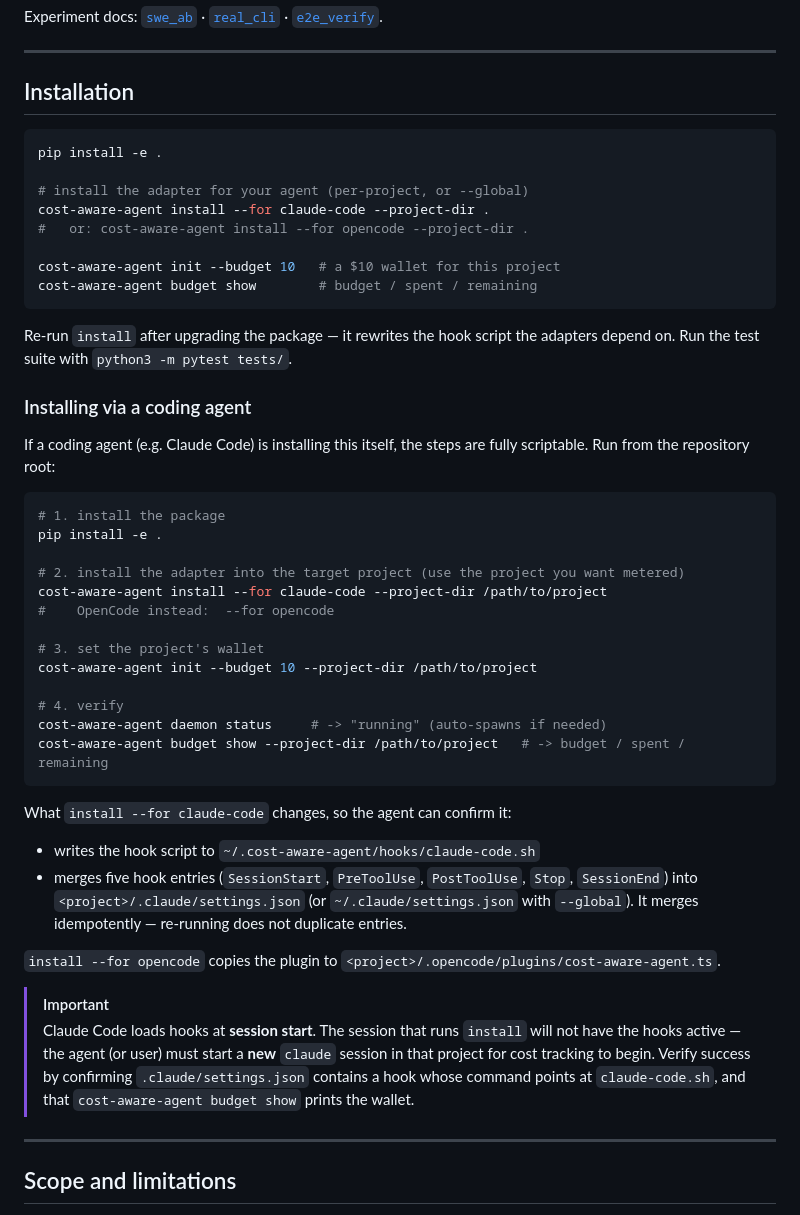
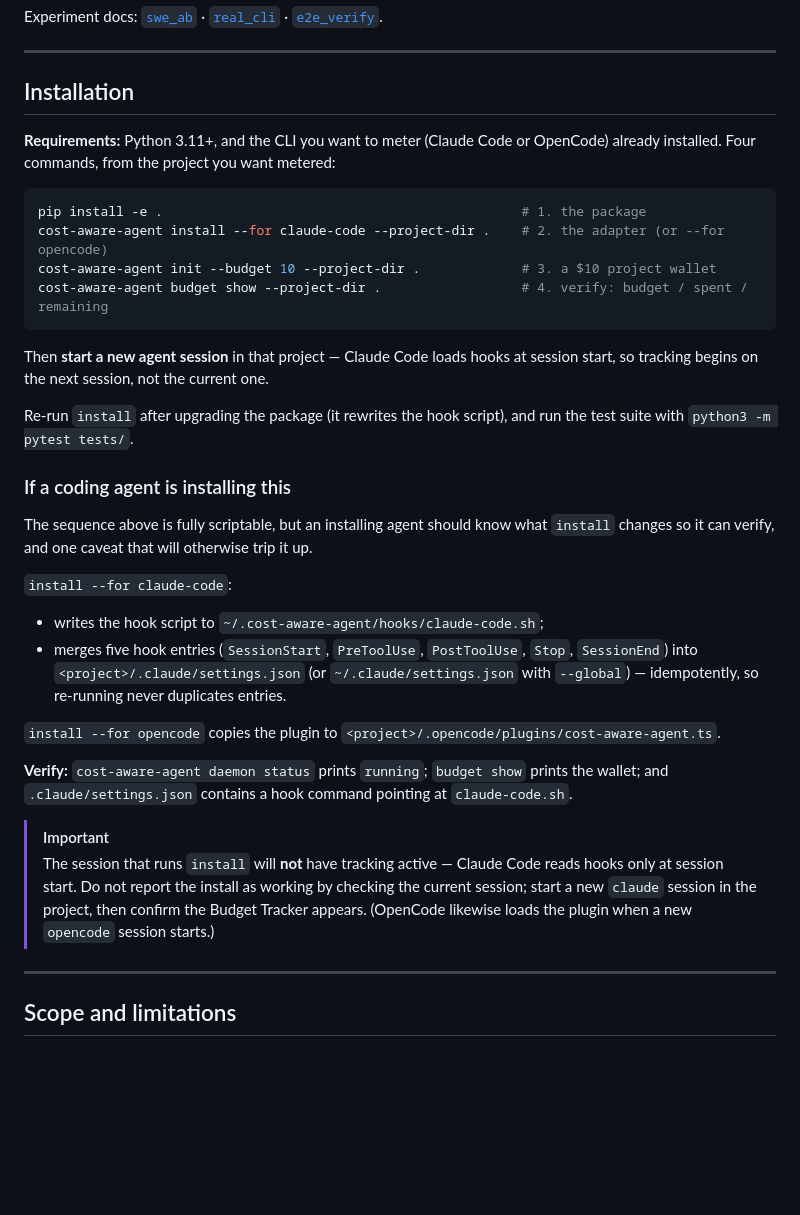
Before and after one commit to NatBrian/cost-aware-agent, a Markdown page: README.md, the part around the change. Rendered like a GitHub page; folded sections open; blank space fills up the shorter version.

Commit message:
README: streamline Installation — 4-command block + agent-install subsection
Human path is one copy-paste block of four commands with a plain 'start a new
session' note. Agent-install subsection keeps the what-it-changes/verify detail
and the session-start caveat (with an explicit 'do not verify against the current
session' warning).

````diff
--- a/README.md
+++ b/README.md
@@ -166,57 +166,46 @@ Experiment docs: [`swe_ab`](experiments/swe_ab/EXPERIMENT_RESULTS_2026-07-03_225
 
 ## Installation
 
+**Requirements:** Python 3.11+, and the CLI you want to meter (Claude Code or
+OpenCode) already installed. Four commands, from the project you want metered:
+
 ```bash
-pip install -e .
-
-# install the adapter for your agent (per-project, or --global)
-cost-aware-agent install --for claude-code --project-dir .
-#   or: cost-aware-agent install --for opencode --project-dir .
-
-cost-aware-agent init --budget 10   # a $10 wallet for this project
-cost-aware-agent budget show        # budget / spent / remaining
+pip install -e .                                              # 1. the package
+cost-aware-agent install --for claude-code --project-dir .    # 2. the adapter (or --for opencode)
+cost-aware-agent init --budget 10 --project-dir .             # 3. a $10 project wallet
+cost-aware-agent budget show --project-dir .                  # 4. verify: budget / spent / remaining
 ```
 
-Re-run `install` after upgrading the package — it rewrites the hook script the
-adapters depend on. Run the test suite with `python3 -m pytest tests/`.
+Then **start a new agent session** in that project — Claude Code loads hooks at
+session start, so tracking begins on the next session, not the current one.
 
-### Installing via a coding agent
+Re-run `install` after upgrading the package (it rewrites the hook script), and
+run the test suite with `python3 -m pytest tests/`.
 
-If a coding agent (e.g. Claude Code) is installing this itself, the steps are
-fully scriptable. Run from the repository root:
+### If a coding agent is installing this
 
-```bash
-# 1. install the package
-pip install -e .
+The sequence above is fully scriptable, but an installing agent should know what
+`install` changes so it can verify, and one caveat that will otherwise trip it up.
 
-# 2. install the adapter into the target project (use the project you want metered)
-cost-aware-agent install --for claude-code --project-dir /path/to/project
-#    OpenCode instead:  --for opencode
-
-# 3. set the project's wallet
-cost-aware-agent init --budget 10 --project-dir /path/to/project
-
-# 4. verify
-cost-aware-agent daemon status     # -> "running" (auto-spawns if needed)
-cost-aware-agent budget show --project-dir /path/to/project   # -> budget / spent / remaining
-```
-
-What `install --for claude-code` changes, so the agent can confirm it:
-
-- writes the hook script to `~/.cost-aware-agent/hooks/claude-code.sh`
+`install --for claude-code`:
+- writes the hook script to `~/.cost-aware-agent/hooks/claude-code.sh`;
 - merges five hook entries (`SessionStart`, `PreToolUse`, `PostToolUse`, `Stop`,
   `SessionEnd`) into `<project>/.claude/settings.json` (or `~/.claude/settings.json`
-  with `--global`). It merges idempotently — re-running does not duplicate entries.
+  with `--global`) — idempotently, so re-running never duplicates entries.
 
 `install --for opencode` copies the plugin to
 `<project>/.opencode/plugins/cost-aware-agent.ts`.
 
+**Verify:** `cost-aware-agent daemon status` prints `running`; `budget show`
+prints the wallet; and `.claude/settings.json` contains a hook command pointing
+at `claude-code.sh`.
+
 > [!IMPORTANT]
-> Claude Code loads hooks at **session start**. The session that runs `install`
-> will not have the hooks active — the agent (or user) must start a **new**
-> `claude` session in that project for cost tracking to begin. Verify success by
-> confirming `.claude/settings.json` contains a hook whose command points at
-> `claude-code.sh`, and that `cost-aware-agent budget show` prints the wallet.
+> The session that runs `install` will **not** have tracking active — Claude Code
+> reads hooks only at session start. Do not report the install as working by
+> checking the current session; start a new `claude` session in the project, then
+> confirm the Budget Tracker appears. (OpenCode likewise loads the plugin when a
+> new `opencode` session starts.)
 
 ---
 
````
